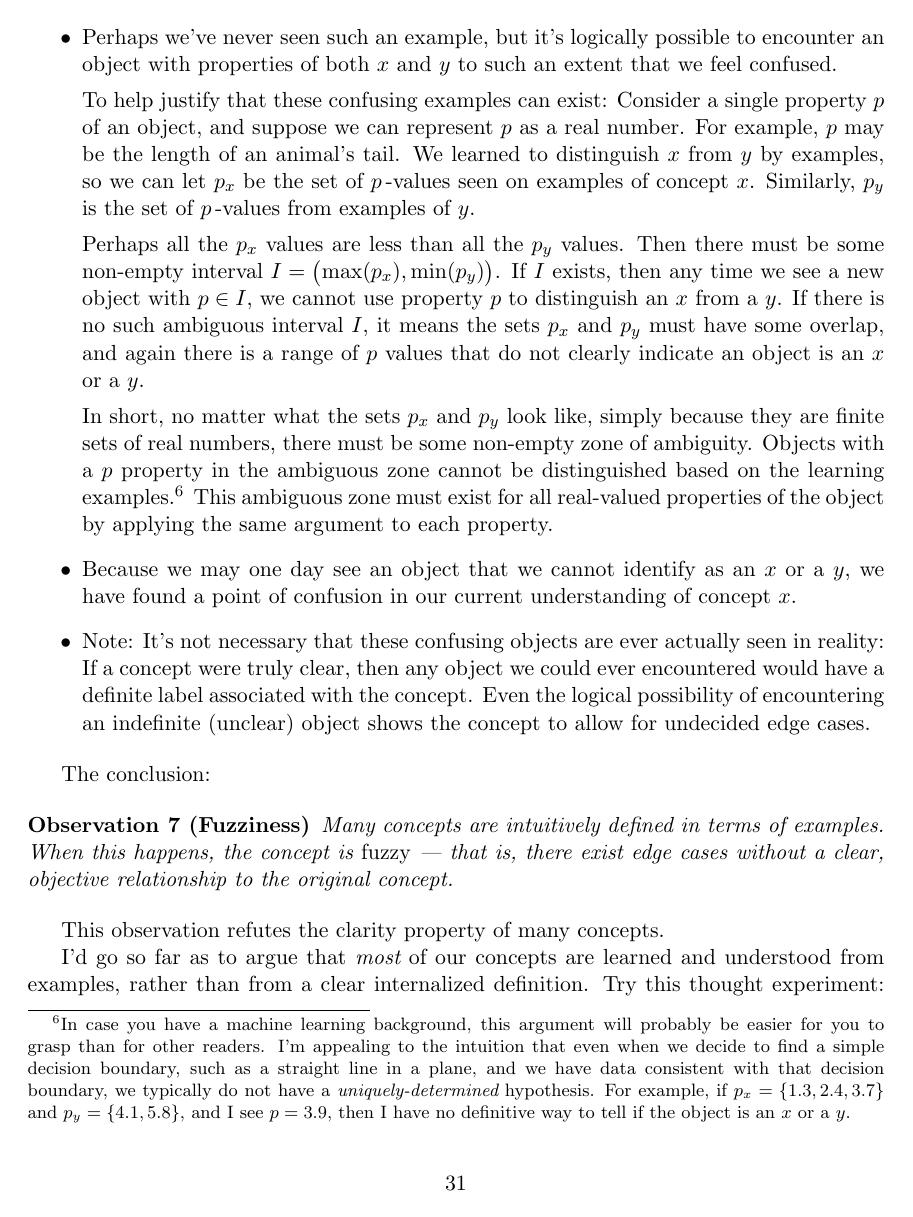
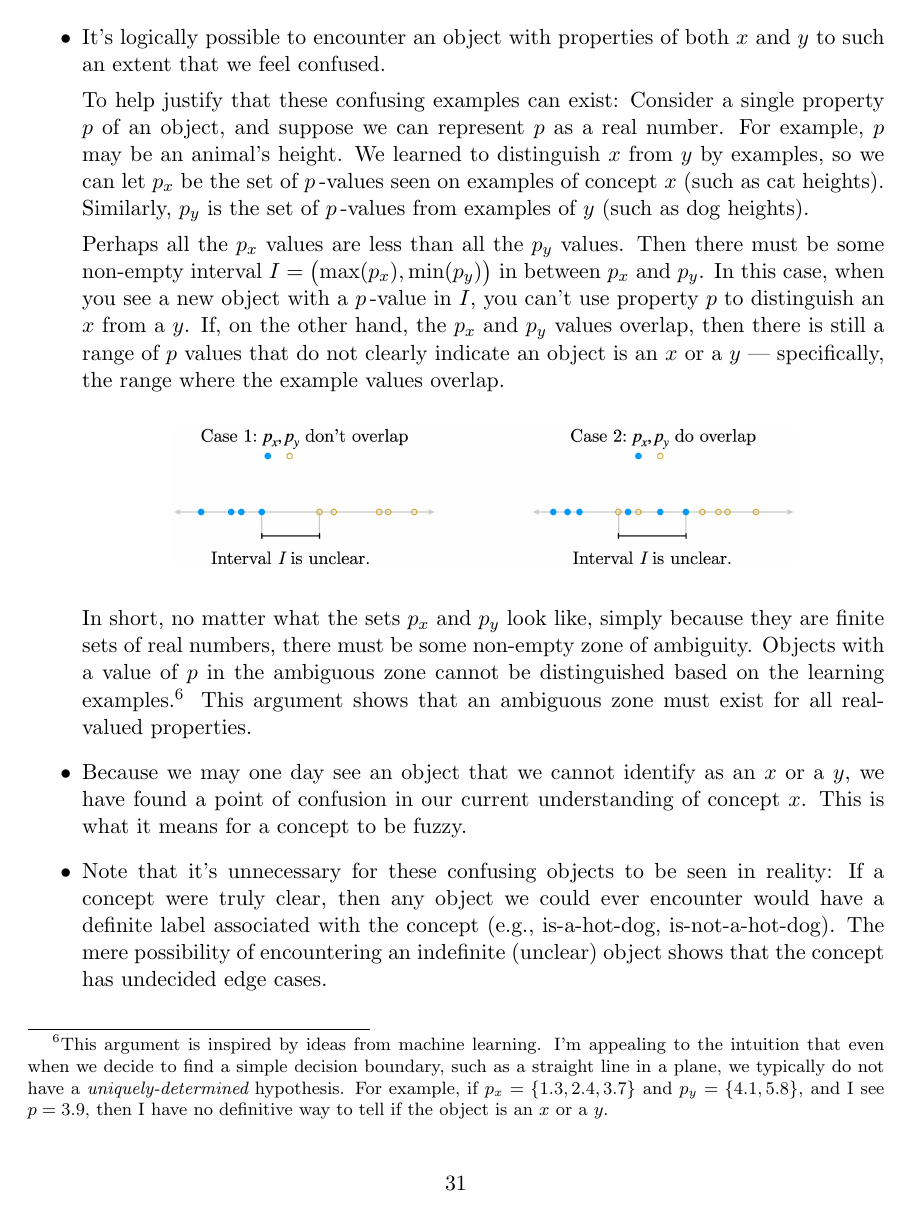
Before and after one commit to tylerneylon/truth, a LaTeX document (truth.tex): page 31 of 43. Compiled offline with pdfLaTeX.

Commit message:
Edits in section 6.1.

```diff
--- a/truth.tex
+++ b/truth.tex
@@ -2091,54 +2092,59 @@ species and vegetables are.
             the
             shoulder, it's probably too big to be a domestic cat, but it might
             still be a dog.
-        \item Perhaps we've never seen such an example, but it's logically
-            possible to encounter an object with properties of both $x$ and $y$
-            to such an extent that we feel confused.
+        \item It's logically possible to encounter an object with properties of
+            both $x$ and $y$ to such an extent that we feel confused.
 
             To help justify that these confusing examples can exist:
             Consider a single property $p$
             of an object, and suppose we can represent $p$ as a real number. For
-            example, $p$ may be the length of an animal's tail. We learned to
+            example, $p$ may be an animal's height. We learned to
             distinguish $x$ from $y$ by examples, so we can let $p_x$ be the set
-            of $p$\,-values seen on examples of concept $x$. Similarly, $p_y$
-            is the set of $p$\,-values from examples of $y$.
+            of $p$\,-values seen on examples of concept $x$ (such as cat
+            heights).  Similarly, $p_y$
+            is the set of $p$\,-values from examples of $y$ (such as dog
+            heights).
 
             Perhaps all the $p_x$ values are less than all the $p_y$ values.
             Then there must be some non-empty interval
-            $I=\big(\!\max(p_x), \min(p_y)\big)$.
-            If $I$ exists, then any time we see a new object with $p\in I$, we
-            cannot use property $p$ to distinguish an $x$ from a $y$. If there
-            is no such ambiguous interval $I$, it means the sets $p_x$ and $p_y$
-            must have some overlap, and again there is a range of $p$ values
-            that do not clearly indicate an object is an $x$ or a $y$.
+            $I=\big(\!\max(p_x), \min(p_y)\big)$ in between $p_x$ and $p_y$.
+            In this case, when you see a new object with a $p$\,-value in $I$,
+            you can't use property $p$ to distinguish an $x$ from a $y$.
+            If, on the other hand, the $p_x$ and $p_y$ values overlap, then
+            there is still a range of $p$ values
+            that do not clearly indicate an object is an $x$ or a $y$ ---
+            specifically, the range where the example values overlap.
+
+\begin{center}
+\includegraphics[width=11cm]{pxpy_sets.png}
+\end{center}
 
             In short, no matter what the sets $p_x$ and $p_y$ look like, simply
             because they are finite sets of real numbers, there must be some
-            non-empty zone of ambiguity. Objects with a $p$ property in the
+            non-empty zone of ambiguity. Objects with a value of $p$ in the
             ambiguous zone cannot be distinguished based on the learning
-            examples.\footnote{In case you have a machine learning background,
-            this argument will probably be easier for you to grasp than for
-            other readers.
-            I'm appealing to the intuition that even when we decide to find a
-            simple decision boundary, such as a straight line in a plane, and we
-            have data consistent with that decision boundary, we typically do
-            not have a {\em uniquely-determined} hypothesis. For example, if
-            $p_x=\{1.3, 2.4, 3.7\}$ and $p_y=\{4.1, 5.8\}$, and I see $p=3.9$,
-            then I have no definitive
-            way to tell if the object is an $x$ or a $y$.}
-            This ambiguous zone must exist for all real-valued
-            properties of the object by applying the same argument to each
-            property.
+            examples.\footnote{This argument is inspired by ideas from machine
+                learning.  I'm appealing to the intuition that even when we
+                decide to find a simple decision boundary, such as a straight
+                line in a plane,
+                we typically do not have a {\em uniquely-determined}
+                hypothesis. For example, if $p_x=\{1.3, 2.4, 3.7\}$ and
+                $p_y=\{4.1, 5.8\}$, and I see $p=3.9$, then I have no
+                definitive way to tell if the object is an $x$ or a $y$.}
+            This argument shows that an ambiguous zone must exist for all
+            real-valued properties.
         \item Because we may one day see an object that we cannot identify as an
             $x$ or a $y$, we have found a point of confusion in our current
             understanding of concept $x$.
-        \item Note: It's not necessary that these confusing objects are ever
-            actually seen in reality: If a concept were truly clear, then
+            This is what it means for a concept to be fuzzy.
+        \item Note that it's unnecessary for these confusing objects to be
+            seen in reality: If a concept were truly clear, then
             any
-            object we could ever encountered would have a definite label
-            associated with the concept. Even the logical possibility of
-            encountering an indefinite (unclear) object shows the concept to
-            allow for undecided edge cases.
+            object we could ever encounter would have a definite label
+            associated with the concept (e.g., is-a-hot-dog, is-not-a-hot-dog).
+            The mere possibility of
+            encountering an indefinite (unclear) object shows that the concept
+            has undecided edge cases.
     \end{itemize}
 \end{argt}
 
@@ -2147,8 +2155,3 @@ The conclusion:
 % TODO Consider labeling all observations like this.
 
 \newcommand{\obsseven}{
-    Many concepts are
-    intuitively defined in terms of examples. When this
-    happens, the concept is {\em fuzzy} --- that is,
-    there exist edge cases without a
-    clear, objective relationship to the original concept.
@@ -2155,5 +2161,5 @@ The conclusion:
 }
-\begin{obs}[Fuzziness]\label{o7}
+\begin{obs}\label{o7}
     \obsseven
 \end{obs}
 
```
Also changed, not shown: pxpy_sets.png (added), truth.tex (28 more changed lines), 1 other file.
